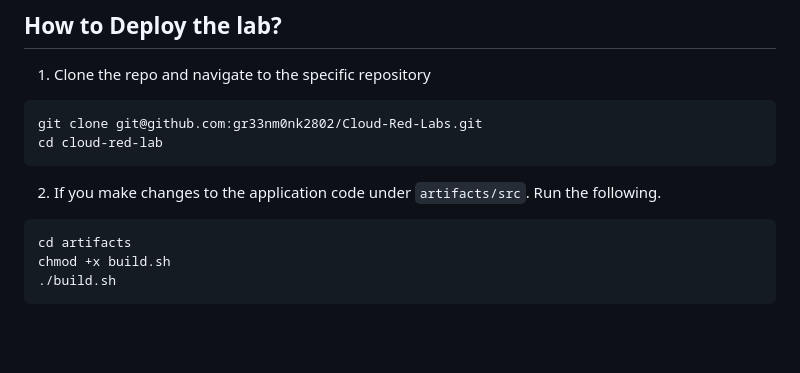
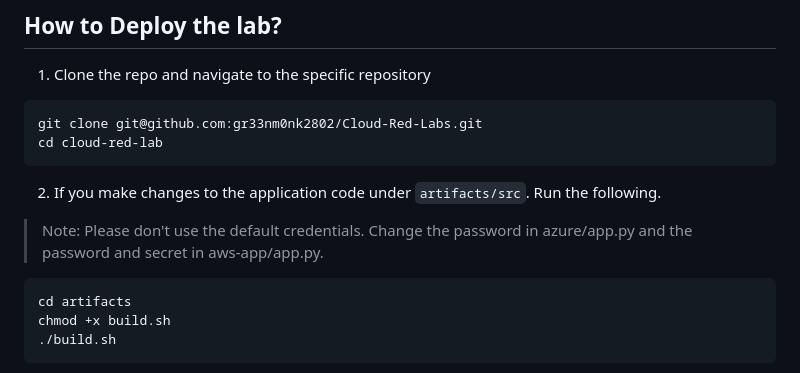
Before and after one commit to gr33nm0nk2802/Cloud-Red-Labs, a Markdown page: README.md, the part around the change. Rendered like a GitHub page; blank space fills up the shorter version.

````diff
--- a/README.md
+++ b/README.md
@@ -74,6 +74,8 @@ cd cloud-red-lab
 ```
 
 2. If you make changes to the application code under `artifacts/src`. Run the following.
+
+> Note: Please don't use the default credentials. Change the password in azure/app.py and the password and secret in aws-app/app.py.
 
 ```bash
 cd artifacts
````
